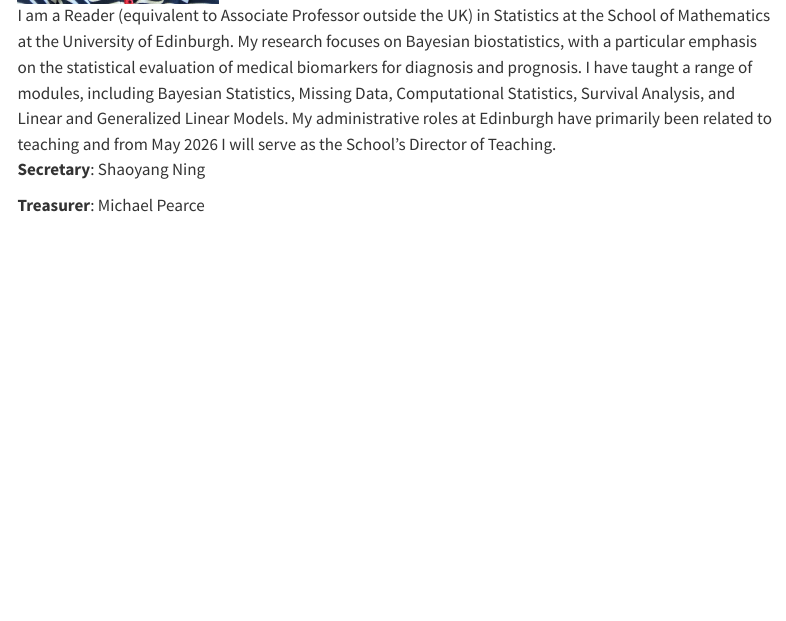
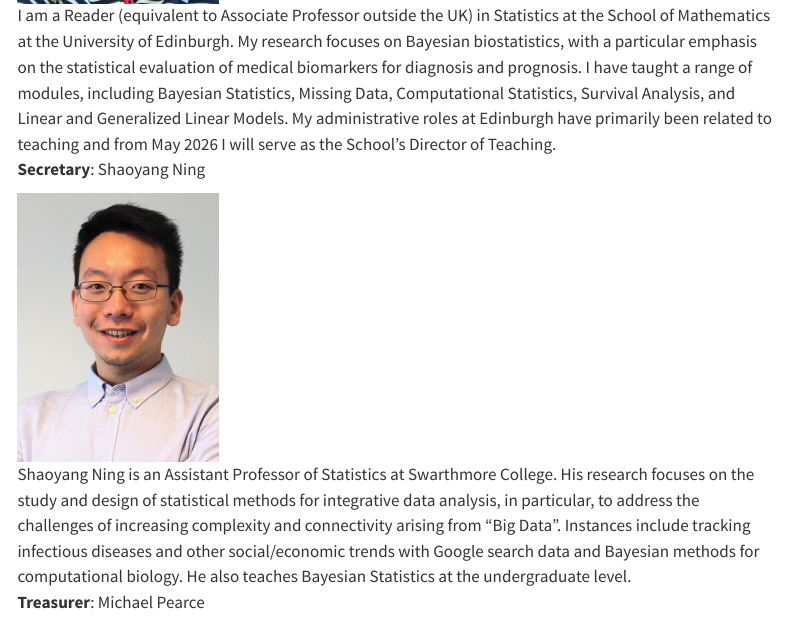
Before and after one commit to BERaP-ISBA/berap-isba.github.io, a Quarto document (about.qmd): the page in a window 1100 px wide, from 730 px down. Rendered offline with R 4.5, knitr and Pandoc in place of Quarto, with nearby package versions; menus at the side of the page are left out.

Commit message:
add photo

```diff
--- a/about.qmd
+++ b/about.qmd
@@ -12,6 +12,8 @@ title: "Board members"
 
 **Secretary**: Shaoyang Ning
 
+![Shaoyang Ning is an Assistant Professor of Statistics at Swarthmore College. His research focuses on the study and design of statistical methods for integrative data analysis, in particular, to address the challenges of increasing complexity and connectivity arising from “Big Data”. Instances include tracking infectious diseases and other social/economic trends with Google search data and Bayesian methods for computational biology. He also teaches Bayesian Statistics at the undergraduate level.](figs/shaoyang_photo.jpeg){alt="Becky Tang is an Assistant Professor of Statistics at Middlebury College. Her research interests lie in developing Bayesian hierarchical models for ecological applications. She aims to help students develop confidence in the statistics and data science classroom." fig-align="left" width="200"}
+
 **Treasurer**: Michael Pearce
 
 ![Michael Pearce is an assistant professor of statistics at Reed College in Portland, Oregon. His research interests lie at the intersections of Bayesian statistics, model-based clustering, and the social sciences. Michael teaches a variety of undergraduate statistics courses, including a course on Bayesian statistics at the early-intermediate level. ](figs/pearce_cropped.jpg){alt="Becky Tang is an Assistant Professor of Statistics at Middlebury College. Her research interests lie in developing Bayesian hierarchical models for ecological applications. She aims to help students develop confidence in the statistics and data science classroom." fig-align="left" width="200"}
```
Also changed, not shown: docs/search.json, figs/shaoyang_photo.jpeg (added), 2 other files.
